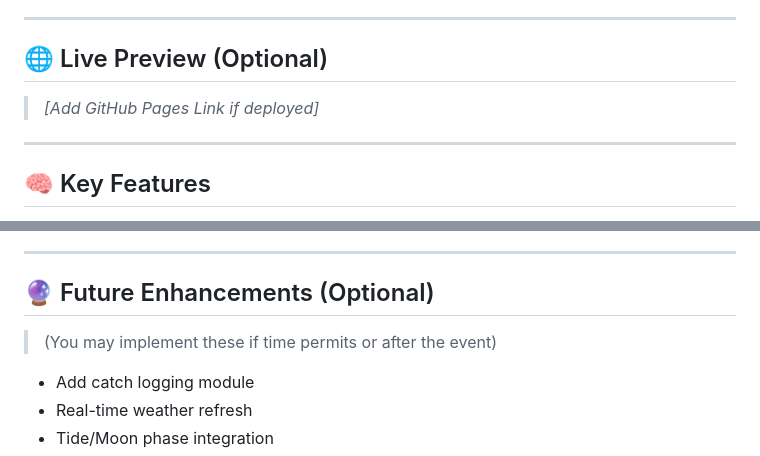
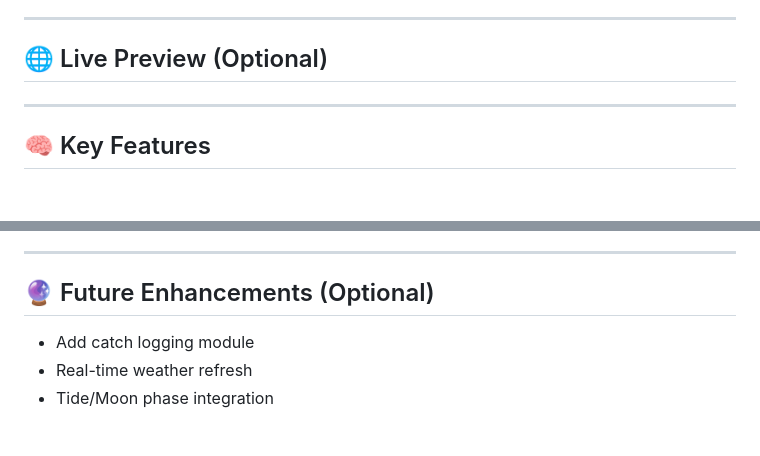
Before and after one commit to NovaCoderAzim/matsyan-DeepSeekers, a Markdown page: README.md, 2 parts joined by grey strips. GitHub-like rendering; blank space fills up the shorter version.

```diff
--- a/README.md
+++ b/README.md
@@ -29,7 +29,7 @@ Fishing Route Optimizer solves these issues by:
 
 ## 🌐 Live Preview (Optional)
 
-> _[Add GitHub Pages Link if deployed]_
+
 
 ---
 
@@ -126,7 +126,7 @@ Fishing Route Optimizer solves these issues by:
 
 ## 🔮 Future Enhancements (Optional)
 
-> (You may implement these if time permits or after the event)
+
 
 - Add catch logging module
 - Real-time weather refresh
```
